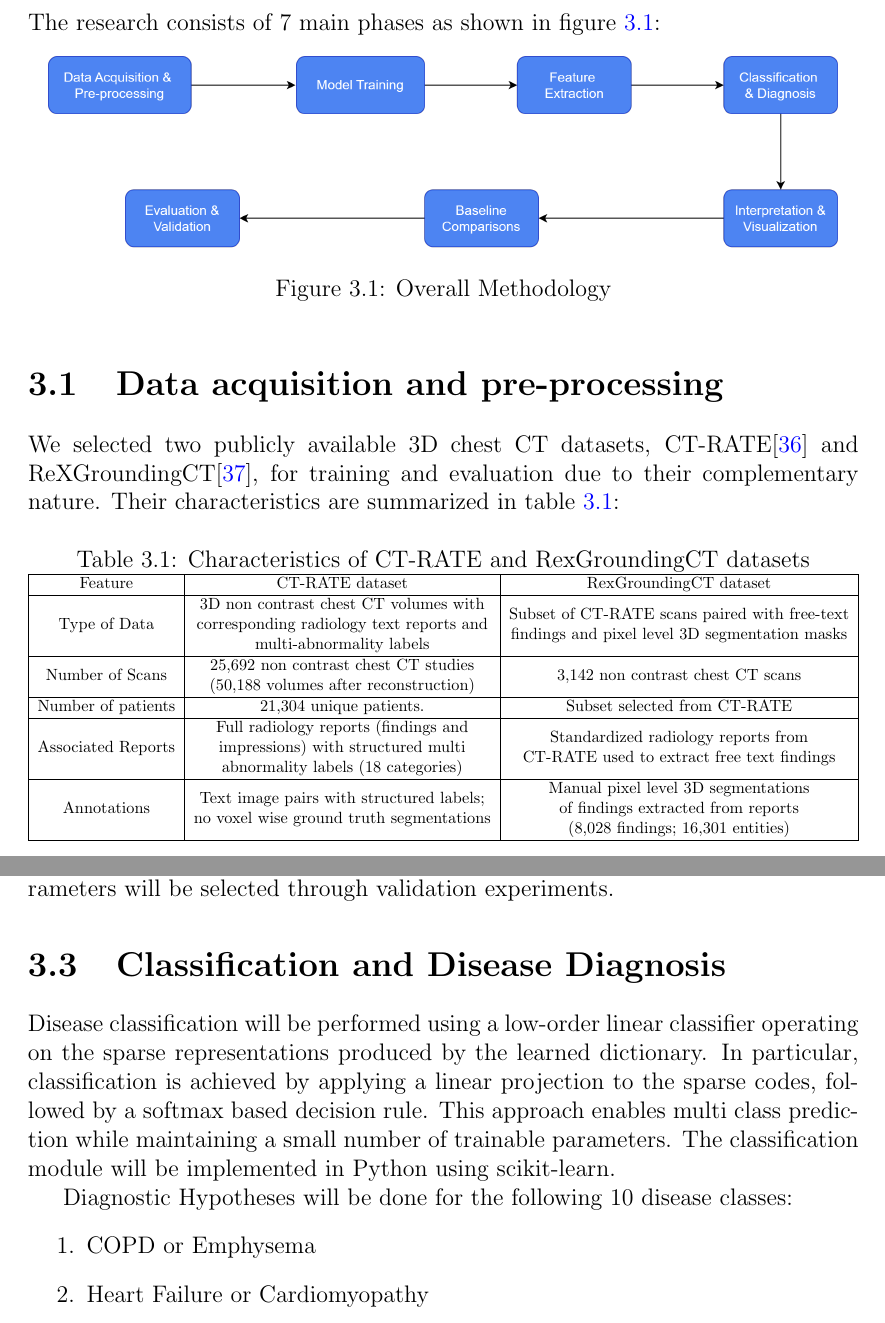
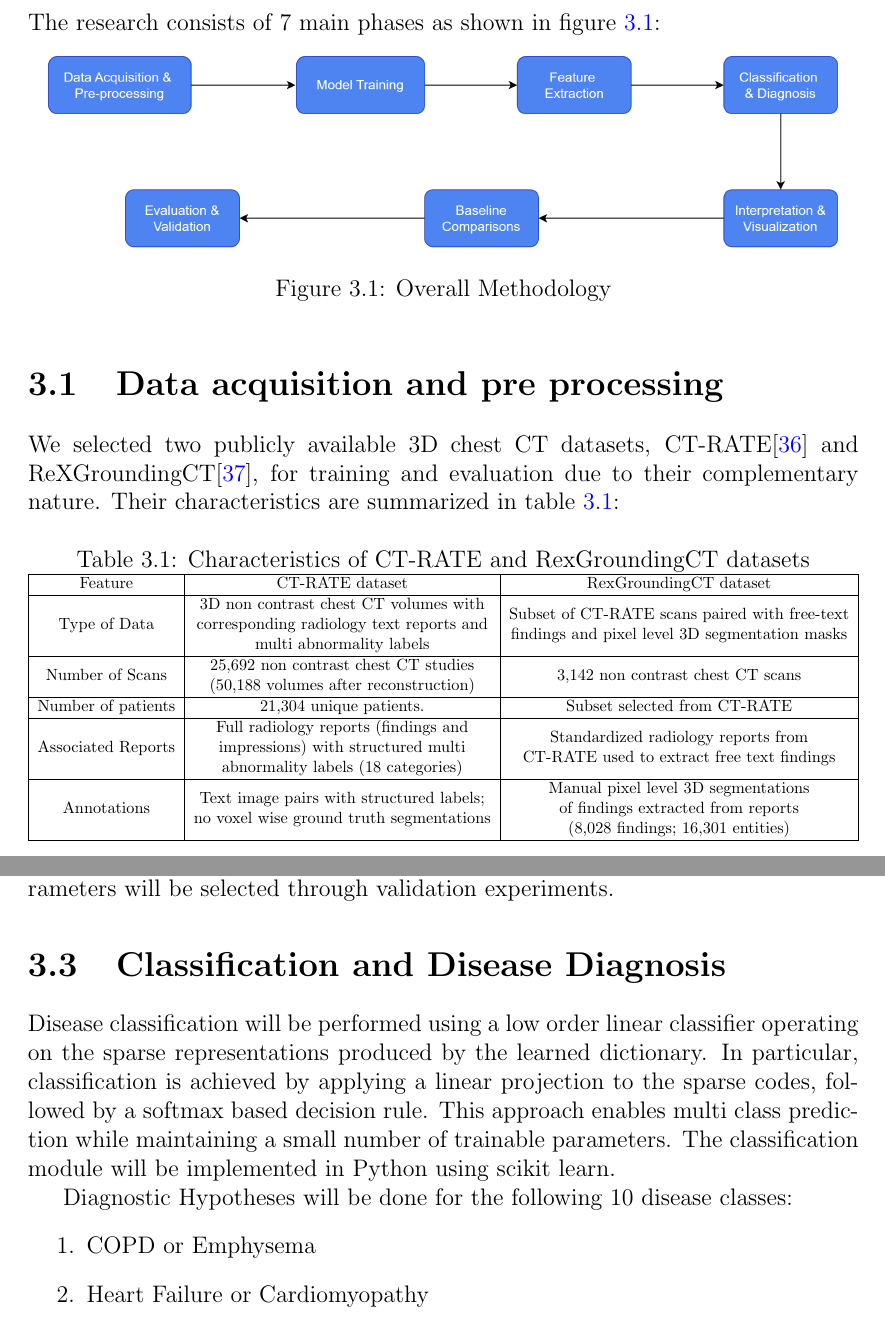
Before and after one commit to ckekula/fyp-3d-ct, a LaTeX thesis (documents/project proposal/main.tex, which reads documents/project proposal/chapters/methodology.tex): two parts of pages 17 and 18 of 28, joined at a grey line, cut so that both start at the same text. Compiled offline with pdfLaTeX.

Commit message:
- removed

```diff
--- a/documents/project proposal/chapters/methodology.tex
+++ b/documents/project proposal/chapters/methodology.tex
@@ -8,7 +8,7 @@ The research consists of 7 main phases as shown in figure \ref{fig:Overall}:
     \label{fig:Overall}
 \end{figure}
 
-\section{Data acquisition and pre-processing}
+\section{Data acquisition and pre processing}
 We selected two publicly available 3D chest CT datasets, CT-RATE\cite{ctrate} and ReXGroundingCT\cite{rexgroundingct}, for training and
 evaluation due to their complementary nature. Their characteristics are summarized in table \ref{datasetTable}:
 
@@ -26,7 +26,7 @@ evaluation due to their complementary nature. Their characteristics are summariz
         Feature & CT-RATE dataset & RexGroundingCT dataset \\
         \hline
         \makecell[c]{Type of Data}
-            & \makecell[c]{3D non contrast chest CT volumes with \\ corresponding radiology text reports and \\ multi-abnormality labels}
+            & \makecell[c]{3D non contrast chest CT volumes with \\ corresponding radiology text reports and \\ multi abnormality labels}
             & \makecell[c]{Subset of CT-RATE scans paired with free-text \\ findings and pixel level 3D segmentation masks} \\
         \hline
         \makecell[c]{Number of Scans}
@@ -80,10 +80,10 @@ Appropriate weighting will be applied to balance these objectives and hyperparam
 
 \section{Classification and Disease Diagnosis}
 
-Disease classification will be performed using a low-order linear classifier operating on the sparse representations produced by the
+Disease classification will be performed using a low order linear classifier operating on the sparse representations produced by the
 learned dictionary. In particular, classification is achieved by applying a linear projection to the sparse codes, followed by a
 softmax based decision rule. This approach enables multi class prediction while maintaining a small number of trainable parameters.
-The classification module will be implemented in Python using scikit-learn.
+The classification module will be implemented in Python using scikit learn.
 
 Diagnostic Hypotheses will be done for the following 10 disease classes:
 \begin{enumerate}
```
Also changed, not shown: documents/project proposal/main.pdf, documents/project proposal/chapters/methodology.tex (2 more changed lines).
